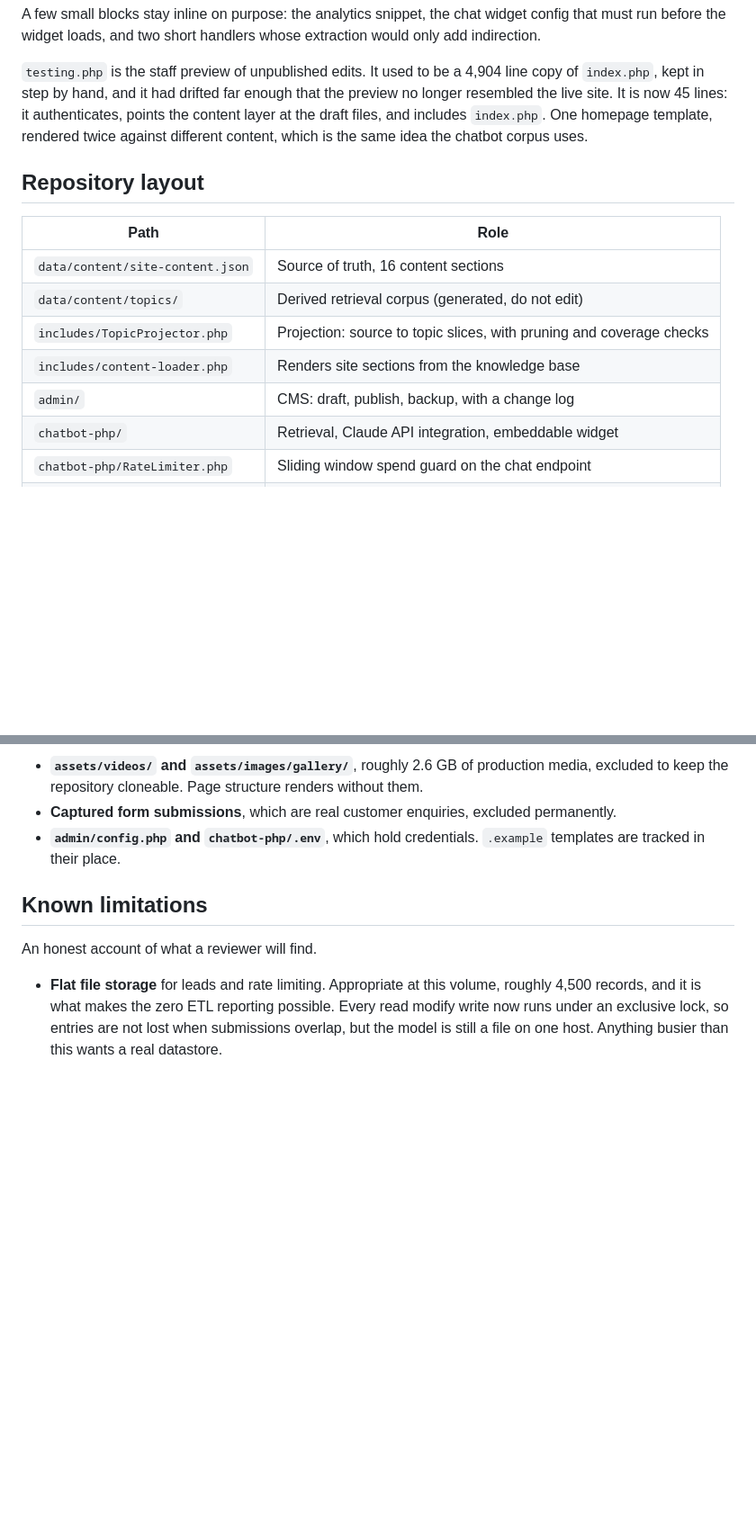
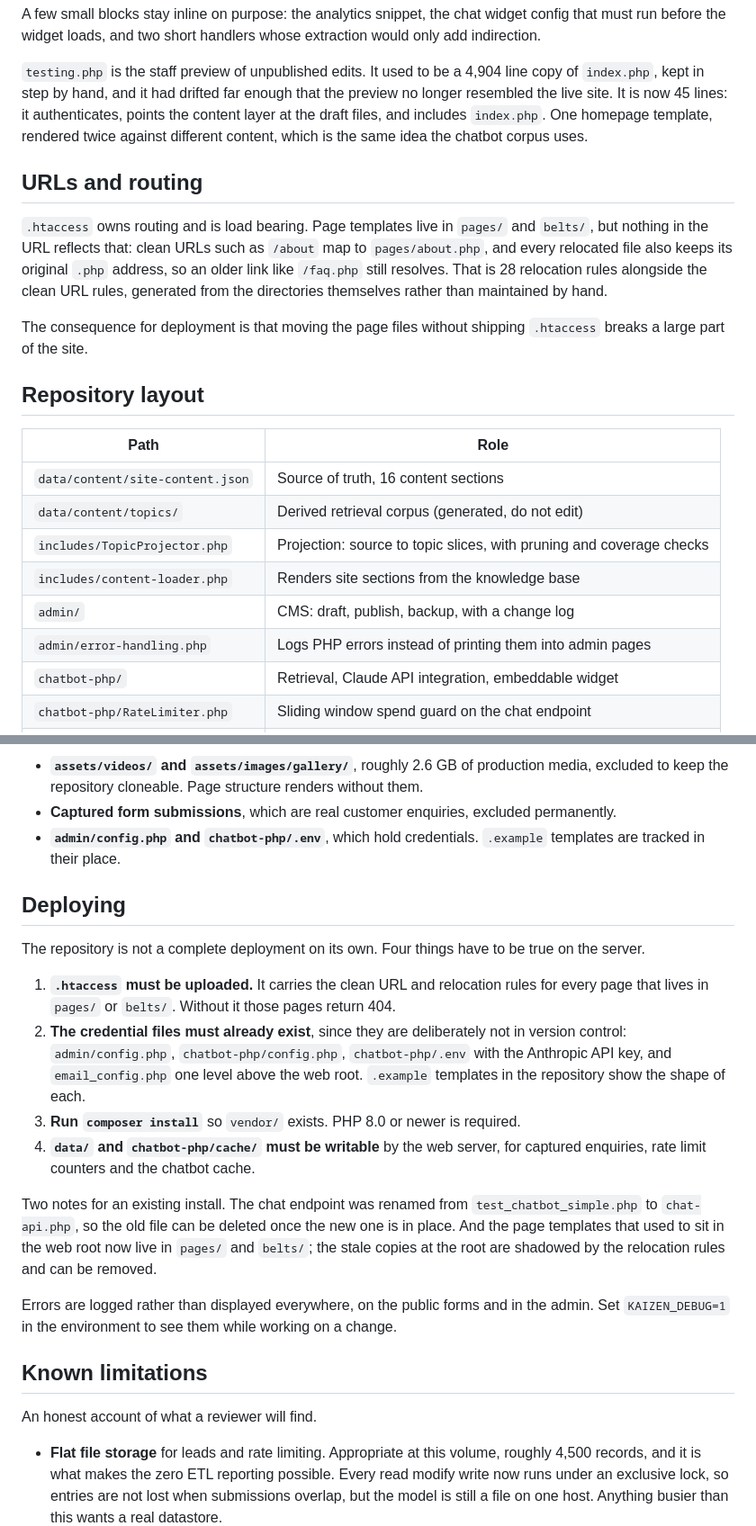
Before and after one commit to shanewin/kaizen-karate, a Markdown page: README.md, 2 parts joined by grey strips. Shown at 90% size. Drawn GitHub-style; blank space fills up the shorter version.

Commit message:
docs: document routing and deployment in the README
The README described the architecture but not two things a reader now needs.

Routing: .htaccess is load bearing. Page templates live in pages/ and belts/
while URLs show neither, and every relocated file keeps its original .php
address alongside its clean URL. Moving the files without shipping .htaccess
breaks a large part of the site, which is worth stating plainly.

Deployment: the repository is not a complete deployment. The credential files
are deliberately untracked and must already exist on the server, vendor/ comes
from composer install, data/ and the chatbot cache must be writable, and an
existing install needs to know the chat endpoint was renamed and that the old
root level page files are now shadowed by the relocation rules.

Also adds admin/error-handling.php to the layout table. Every claim in the new
sections was checked against the code, and the URL claims were verified by
requesting them.

```diff
--- a/README.md
+++ b/README.md
@@ -147,6 +147,18 @@ authenticates, points the content layer at the draft files, and includes
 `index.php`. One homepage template, rendered twice against different content,
 which is the same idea the chatbot corpus uses.
 
+## URLs and routing
+
+`.htaccess` owns routing and is load bearing. Page templates live in `pages/`
+and `belts/`, but nothing in the URL reflects that: clean URLs such as `/about`
+map to `pages/about.php`, and every relocated file also keeps its original
+`.php` address, so an older link like `/faq.php` still resolves. That is 28
+relocation rules alongside the clean URL rules, generated from the directories
+themselves rather than maintained by hand.
+
+The consequence for deployment is that moving the page files without shipping
+`.htaccess` breaks a large part of the site.
+
 ## Repository layout
 
 | Path | Role |
@@ -156,6 +168,7 @@ which is the same idea the chatbot corpus uses.
 | `includes/TopicProjector.php` | Projection: source to topic slices, with pruning and coverage checks |
 | `includes/content-loader.php` | Renders site sections from the knowledge base |
 | `admin/` | CMS: draft, publish, backup, with a change log |
+| `admin/error-handling.php` | Logs PHP errors instead of printing them into admin pages |
 | `chatbot-php/` | Retrieval, Claude API integration, embeddable widget |
 | `chatbot-php/RateLimiter.php` | Sliding window spend guard on the chat endpoint |
 | `scripts/generate-topics.php` | CLI projector, with a `--check` mode for CI |
@@ -199,6 +212,33 @@ build if a credential or a captured PII file is ever committed.
 - **`admin/config.php` and `chatbot-php/.env`**, which hold credentials.
   `.example` templates are tracked in their place.
 
+## Deploying
+
+The repository is not a complete deployment on its own. Four things have to be
+true on the server.
+
+1. **`.htaccess` must be uploaded.** It carries the clean URL and relocation
+   rules for every page that lives in `pages/` or `belts/`. Without it those
+   pages return 404.
+2. **The credential files must already exist**, since they are deliberately not
+   in version control: `admin/config.php`, `chatbot-php/config.php`,
+   `chatbot-php/.env` with the Anthropic API key, and `email_config.php` one
+   level above the web root. `.example` templates in the repository show the
+   shape of each.
+3. **Run `composer install`** so `vendor/` exists. PHP 8.0 or newer is required.
+4. **`data/` and `chatbot-php/cache/` must be writable** by the web server, for
+   captured enquiries, rate limit counters and the chatbot cache.
+
+Two notes for an existing install. The chat endpoint was renamed from
+`test_chatbot_simple.php` to `chat-api.php`, so the old file can be deleted once
+the new one is in place. And the page templates that used to sit in the web root
+now live in `pages/` and `belts/`; the stale copies at the root are shadowed by
+the relocation rules and can be removed.
+
+Errors are logged rather than displayed everywhere, on the public forms and in
+the admin. Set `KAIZEN_DEBUG=1` in the environment to see them while working on
+a change.
+
 ## Known limitations
 
 An honest account of what a reviewer will find.
```
